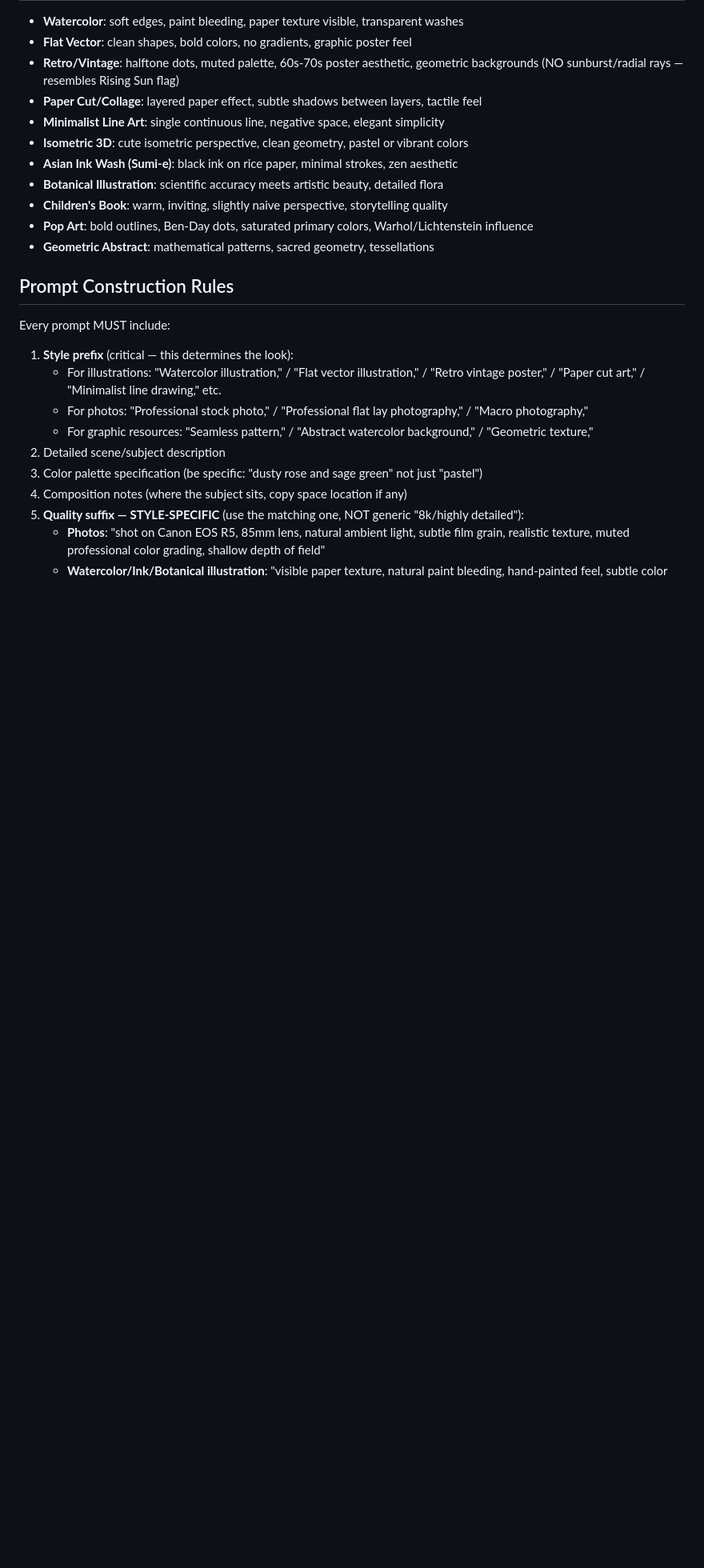
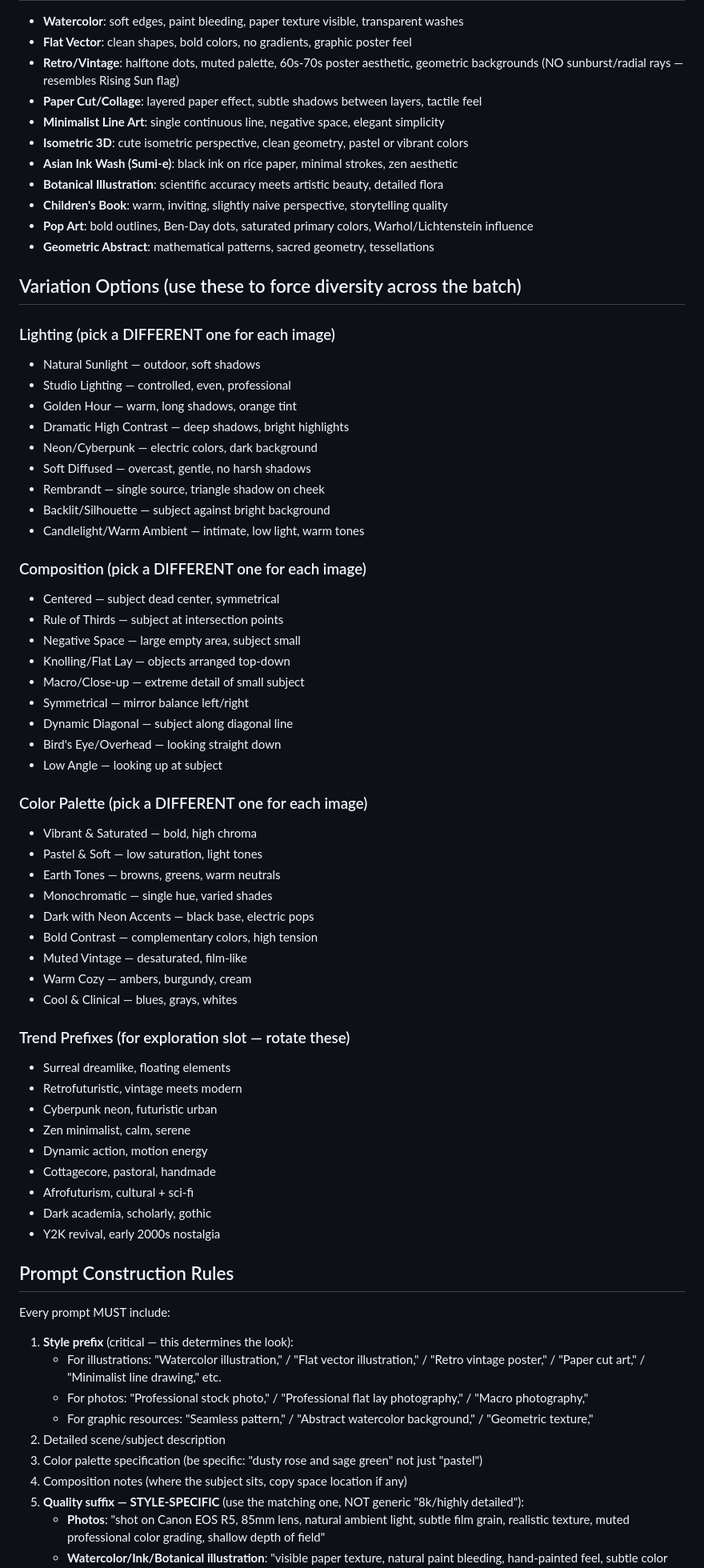
Before and after one commit to UeberUeber/adobe-stock-generator, a Markdown page: imagefx-generator/src/prompt-system.md, the part around one of its changes. Shown at 80% size. Rendered like a GitHub page; blank space fills up the shorter version.

Commit message:
feat: add structured variation options and comprehensive negative prompts
- Add 9 lighting options (Natural, Studio, Golden Hour, Dramatic, Neon, etc.)
- Add 9 composition options (Centered, Rule of Thirds, Knolling, Macro, etc.)
- Add 9 color palette options (Vibrant, Pastel, Earth Tones, Monochromatic, etc.)
- Add 9 trend prefixes for exploration slot (Surreal, Cyberpunk, Cottagecore, etc.)
- Expand negative prompts from ~30 to 60+ items (specific devices, quality, legal)
- Ported from legacy prompt_config.md to active prompt-system.md

Co-Authored-By: Claude Opus 4.6 (1M context) <noreply@anthropic.com>

```diff
--- a/imagefx-generator/src/prompt-system.md
+++ b/imagefx-generator/src/prompt-system.md
@@ -83,6 +83,52 @@ This slot exists to DISCOVER the next 219-download hit. Be genuinely creative an
 - **Pop Art**: bold outlines, Ben-Day dots, saturated primary colors, Warhol/Lichtenstein influence
 - **Geometric Abstract**: mathematical patterns, sacred geometry, tessellations
 
+## Variation Options (use these to force diversity across the batch)
+
+### Lighting (pick a DIFFERENT one for each image)
+- Natural Sunlight — outdoor, soft shadows
+- Studio Lighting — controlled, even, professional
+- Golden Hour — warm, long shadows, orange tint
+- Dramatic High Contrast — deep shadows, bright highlights
+- Neon/Cyberpunk — electric colors, dark background
+- Soft Diffused — overcast, gentle, no harsh shadows
+- Rembrandt — single source, triangle shadow on cheek
+- Backlit/Silhouette — subject against bright background
+- Candlelight/Warm Ambient — intimate, low light, warm tones
+
+### Composition (pick a DIFFERENT one for each image)
+- Centered — subject dead center, symmetrical
+- Rule of Thirds — subject at intersection points
+- Negative Space — large empty area, subject small
+- Knolling/Flat Lay — objects arranged top-down
+- Macro/Close-up — extreme detail of small subject
+- Symmetrical — mirror balance left/right
+- Dynamic Diagonal — subject along diagonal line
+- Bird's Eye/Overhead — looking straight down
+- Low Angle — looking up at subject
+
+### Color Palette (pick a DIFFERENT one for each image)
+- Vibrant & Saturated — bold, high chroma
+- Pastel & Soft — low saturation, light tones
+- Earth Tones — browns, greens, warm neutrals
+- Monochromatic — single hue, varied shades
+- Dark with Neon Accents — black base, electric pops
+- Bold Contrast — complementary colors, high tension
+- Muted Vintage — desaturated, film-like
+- Warm Cozy — ambers, burgundy, cream
+- Cool & Clinical — blues, grays, whites
+
+### Trend Prefixes (for exploration slot — rotate these)
+- Surreal dreamlike, floating elements
+- Retrofuturistic, vintage meets modern
+- Cyberpunk neon, futuristic urban
+- Zen minimalist, calm, serene
+- Dynamic action, motion energy
+- Cottagecore, pastoral, handmade
+- Afrofuturism, cultural + sci-fi
+- Dark academia, scholarly, gothic
+- Y2K revival, early 2000s nostalgia
+
 ## Prompt Construction Rules
 Every prompt MUST include:
 1. **Style prefix** (critical — this determines the look):
```
Also changed, not shown: other parts of imagefx-generator/src/prompt-system.md (+7 -4 lines).
